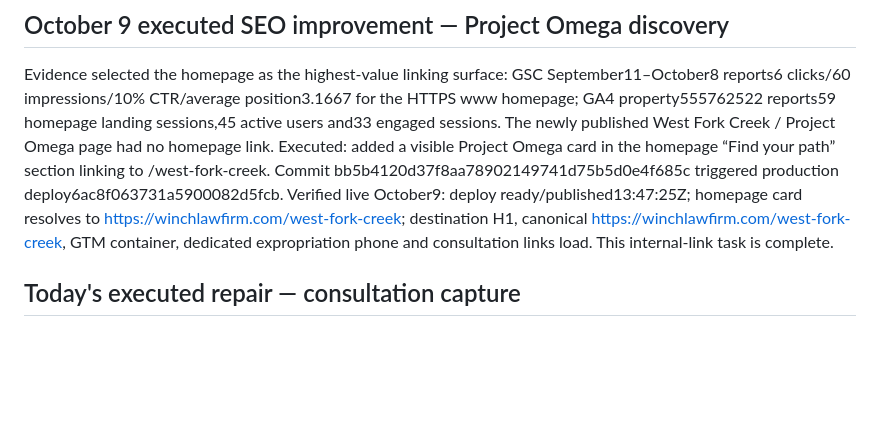
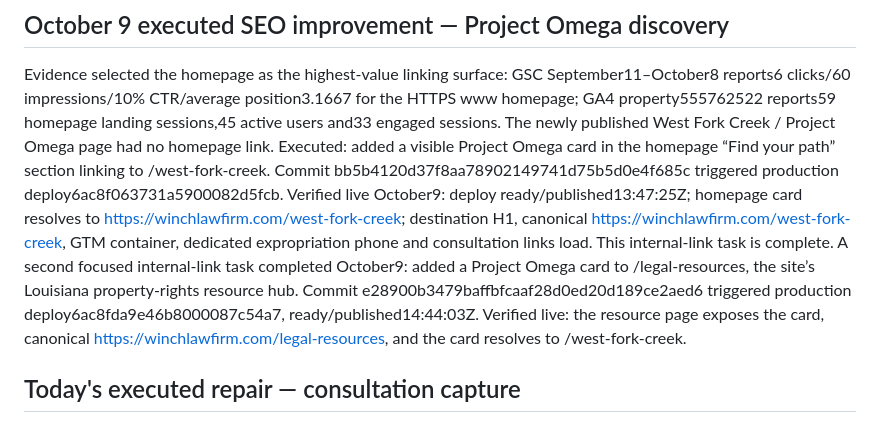
Before and after one commit to WINCHLAW/winchlawfirmwebsite, a Markdown page: MIGRATION_STATUS.md, the part around the change. GitHub-like rendering; blank space fills up the shorter version.

Commit message:
Record resource-hub cross-link verification

```diff
--- a/MIGRATION_STATUS.md
+++ b/MIGRATION_STATUS.md
@@ -9,6 +9,7 @@ Earlier notes claiming the main site remains on Wix, no Netlify plugin exists, o
 Evidence selected the homepage as the highest-value linking surface: GSC September11–October8 reports6 clicks/60 impressions/10% CTR/average position3.1667 for the HTTPS www homepage; GA4 property555762522 reports59 homepage landing sessions,45 active users and33 engaged sessions. The newly published West Fork Creek / Project Omega page had no homepage link.
 Executed: added a visible Project Omega card in the homepage “Find your path” section linking to /west-fork-creek. Commit bb5b4120d37f8aa78902149741d75b5d0e4f685c triggered production deploy6ac8f063731a5900082d5fcb.
 Verified live October9: deploy ready/published13:47:25Z; homepage card resolves to https://winchlawfirm.com/west-fork-creek; destination H1, canonical https://winchlawfirm.com/west-fork-creek, GTM container, dedicated expropriation phone and consultation links load. This internal-link task is complete.
+A second focused internal-link task completed October9: added a Project Omega card to /legal-resources, the site’s Louisiana property-rights resource hub. Commit e28900b3479baffbfcaaf28d0ed20d189ce2aed6 triggered production deploy6ac8fda9e46b8000087c54a7, ready/published14:44:03Z. Verified live: the resource page exposes the card, canonical https://winchlawfirm.com/legal-resources, and the card resolves to /west-fork-creek.
 
 ## Today's executed repair — consultation capture
 Before: live /book-online had Netlify form markup, but processing was disabled and get_forms returned[].
```
